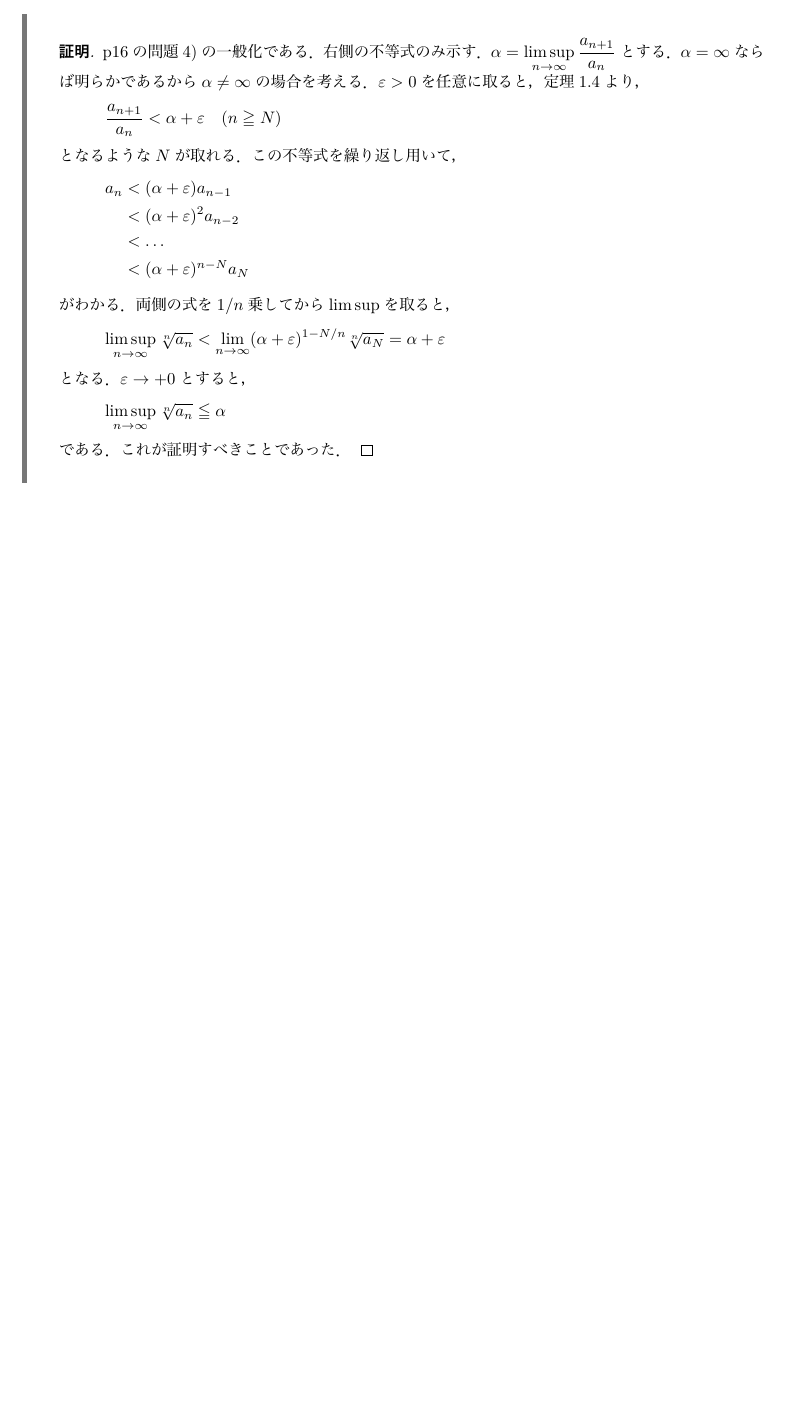
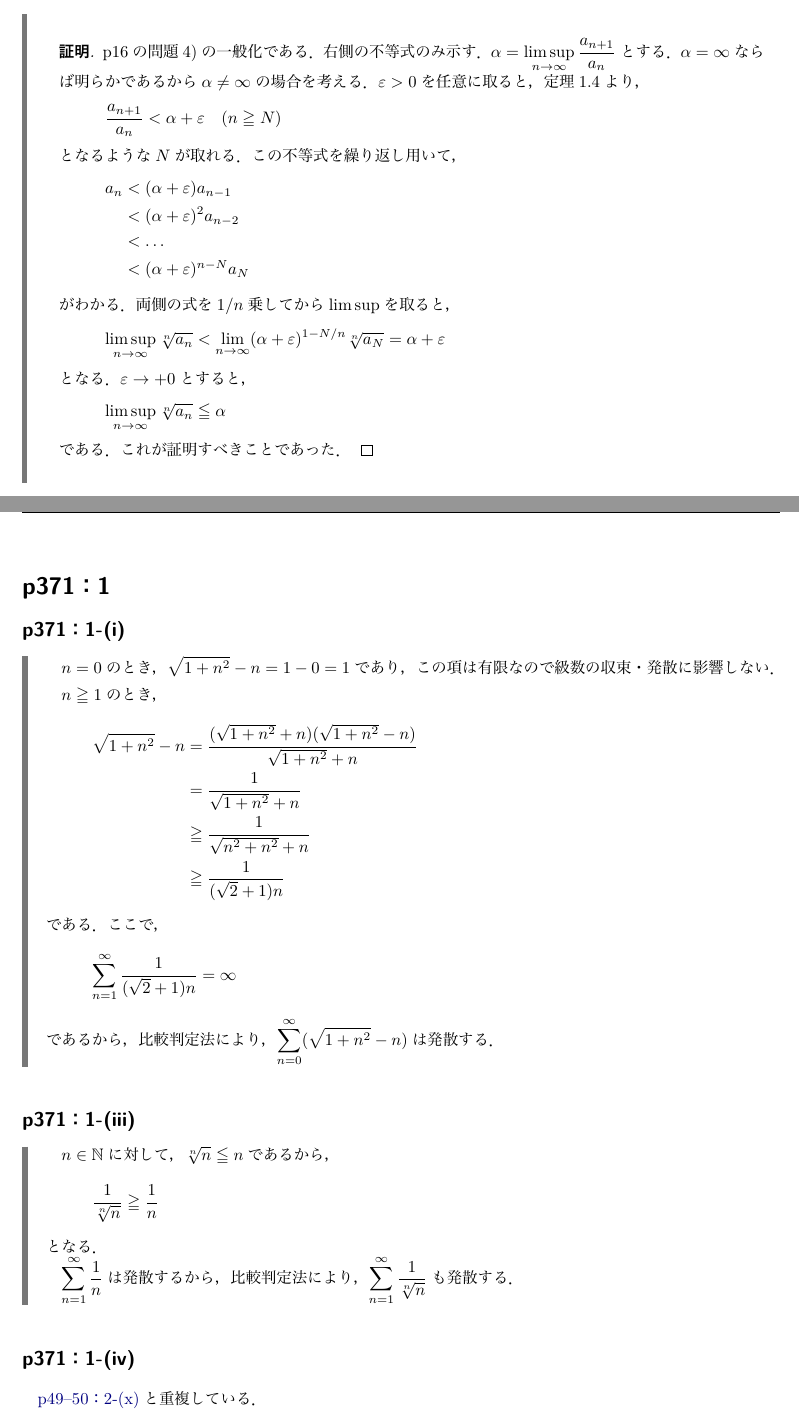
Before and after one commit to NamaSwimming/sugiura_kaiseki_kaitou, a LaTeX document (sugiura_kaiseki_kaitou.tex): part of page 94 of 95 before the commit and two parts of pages 94 and 95 of 96 after it, the two joined at a grey line, cut so that both start at the same text, the shorter picture padded with empty space. The pictures show the PDF file sugiura_kaiseki_kaitou.pdf that the author committed with the source.

Commit message:
p371：1の(i)，(ii)，(iv)を追加．

```diff
--- a/sugiura_kaiseki_kaitou.tex
+++ b/sugiura_kaiseki_kaitou.tex
@@ -4271,6 +4271,54 @@ $0 \cdot \infty$や$\infty - \infty$などは定義しない．
 
 \newpage
 
+\section*{p371：1}
+\addcontentsline{toc}{section}{\texorpdfstring{p371：1}{p371：1}}
+
+
+\subsection*{p371：1-(i)}
+\addcontentsline{toc}{subsection}{\texorpdfstring{p371：1-(i)}{p371：1-(i)}}
+
+\begin{tleftbar}
+    $n =0$のとき，$\sqrt{1+n^2}-n =1-0= 1$であり，この項は有限なので級数の収束・発散に影響しない．
+
+    $n \geq 1$のとき，
+    \begin{align*}
+        \sqrt{1+n^2}-n & = \frac{(\sqrt{1+n^2}+n)(\sqrt{1+n^2}-n)}{\sqrt{1+n^2}+n} \\
+                       & = \frac{1}{\sqrt{1+n^2}+n}                                \\
+                       & \geqq \frac{1}{\sqrt{n^2+n^2}+n}                          \\
+                       & \geqq \frac{1}{(\sqrt{2}+1)n}
+    \end{align*}
+    である．ここで，
+    \[
+        \sum_{n=1}^{\infty} \frac{1}{(\sqrt{2}+1)n} =\infty
+    \]
+    であるから，比較判定法により，$ \sum_{n=0}^{\infty} ( \sqrt{1+n^2}-n )$は発散する．
+\end{tleftbar}
+
+
+\subsection*{p371：1-(iii)}
+\addcontentsline{toc}{subsection}{\texorpdfstring{p371：1-(iii)}{p371：1-(iii)}}
+
+\begin{tleftbar}
+    $n \in \mathbb{N}$に対して，$ \sqrt[n]{n} \leqq n$であるから，
+
+    \[
+        \frac{1}{\sqrt[n]{n}} \geqq \frac{1}{n}
+    \]
+    となる．
+
+    $ \sum_{n=1}^{\infty} \frac{1}{n}$は発散するから，比較判定法により，$ \sum_{n=1}^{\infty} \frac{1}{\sqrt[n]{n}}$も発散する．
+\end{tleftbar}
+
+
+\subsection*{p371：1-(iv)}
+\addcontentsline{toc}{subsection}{\texorpdfstring{p371：1-(iv)}{p371：1-(iv)}}
+
+\hyperref[p49--50：2-(x)]{p49--50：2-(x)}と重複している．
+
+\newpage
+
+
 \begin{thebibliography}{9}
     \bibitem{sugiura} 杉浦光夫『解析入門I』，東京大学出版会，1980
 \end{thebibliography}
```
Also changed, not shown: sugiura_kaiseki_kaitou.pdf, sugiura_kaiseki_kaitou.tex (2 more changed lines).
